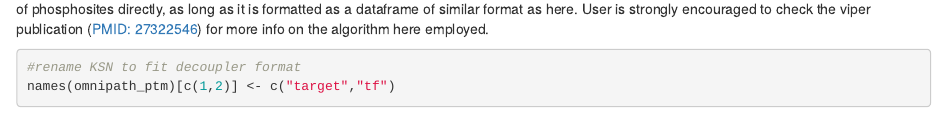
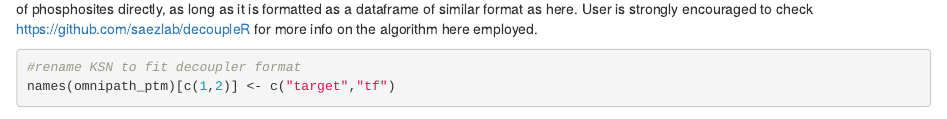
Before and after one commit to saezlab/kinase_tf_mini_tuto, an R Markdown document (analysis/index.Rmd): the page in a window 1100 px wide, from 1910 px down. Rendered offline with R 4.5, knitr and Pandoc, with nearby package versions; drawn as R Markdown's standard HTML page in place of the format the file asks for; some code elsewhere in the file could not run offline.

Commit message:
wflow_publish("analysis/*.Rmd")

````diff
--- a/analysis/index.Rmd
+++ b/analysis/index.Rmd
@@ -56,7 +56,7 @@ omnipath_ptm <- omnipath_ptm[!duplicated(omnipath_ptm$id),]
 omnipath_ptm <- omnipath_ptm[,-5]
 ```
 
-On a final step, we run viper to get the Kinase activities from the phosphoproteomic data. You can also run that on wour normalised intesity matrix of phosphosites directly, as long as it is formatted as a dataframe of similar format as here. User is strongly encouraged to check the viper publication ([PMID: 27322546](https://pubmed.ncbi.nlm.nih.gov/27322546/)) for more info on the algorithm here employed.
+On a final step, we run viper to get the Kinase activities from the phosphoproteomic data. You can also run that on wour normalised intesity matrix of phosphosites directly, as long as it is formatted as a dataframe of similar format as here. User is strongly encouraged to check https://github.com/saezlab/decoupleR for more info on the algorithm here employed.
 
 ```{r, message=FALSE, warning=FALSE, results = "hide"}
 #rename KSN to fit decoupler format
````
